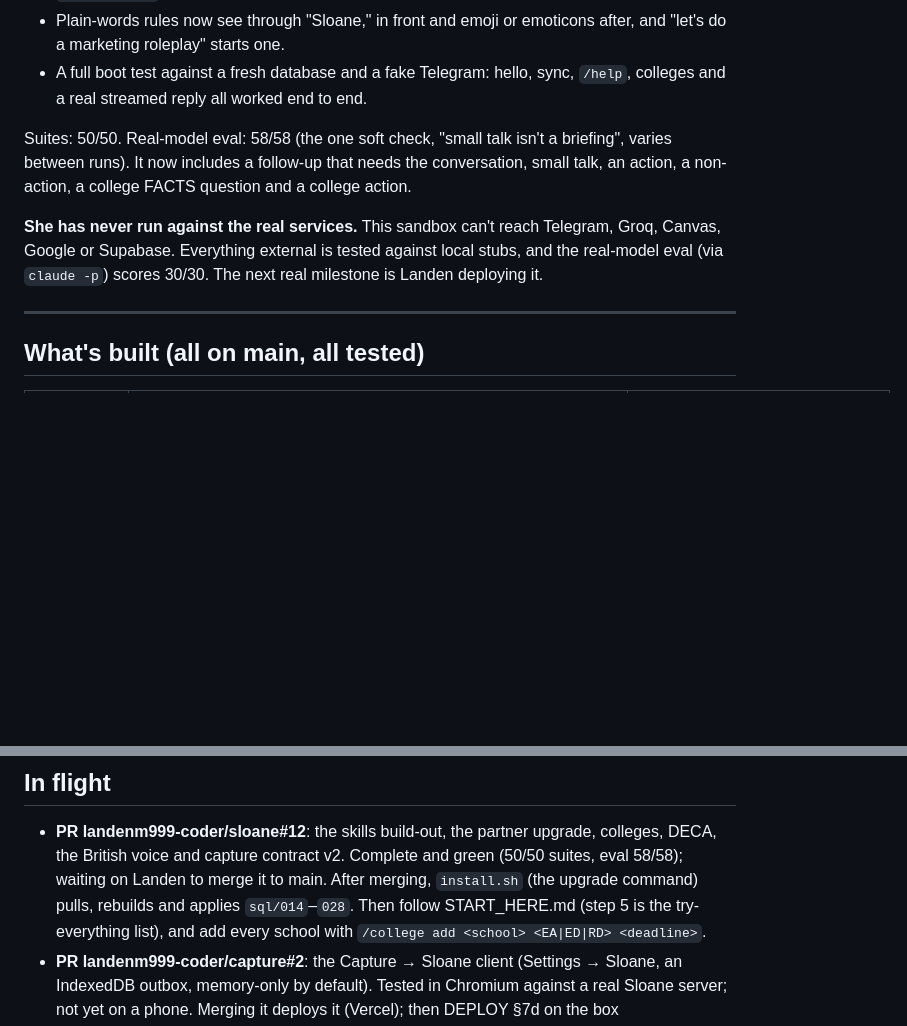
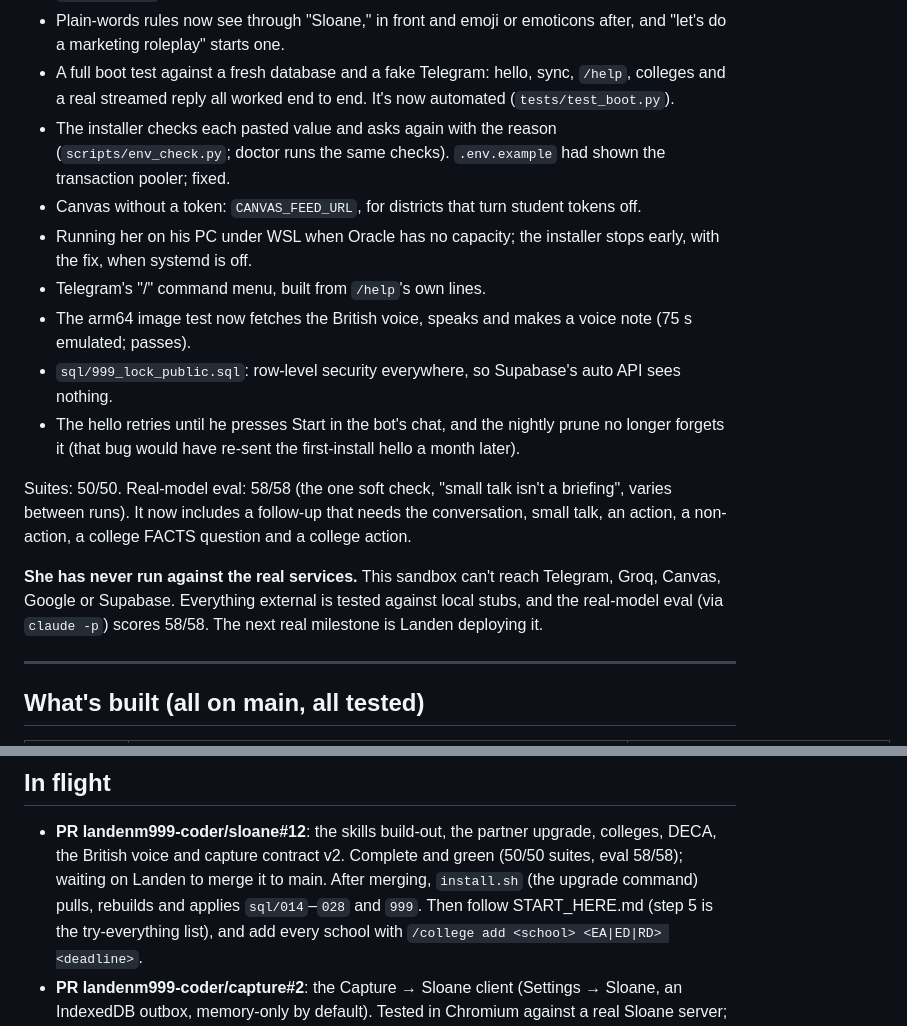
Before and after one commit to landenm999-coder/sloane, a Markdown page: HANDOFF.md, 2 parts joined by grey strips. GitHub-like rendering; blank space fills up the shorter version.

Commit message:
HANDOFF: tonight's additions, dated
Co-Authored-By: Claude Opus 5.5 <noreply@anthropic.com>
Claude-Session: https://claude.ai/code/session_012Anp8sEKgT2twUGcEKFz2D

```diff
--- a/HANDOFF.md
+++ b/HANDOFF.md
@@ -92,7 +92,17 @@ isn't enough, because marking an application submitted silences its deadline.
 - Plain-words rules now see through "Sloane," in front and emoji or emoticons after, and "let's do a
   marketing roleplay" starts one.
 - A full boot test against a fresh database and a fake Telegram: hello, sync, `/help`, colleges and a real
-  streamed reply all worked end to end.
+  streamed reply all worked end to end. It's now automated (`tests/test_boot.py`).
+- The installer checks each pasted value and asks again with the reason (`scripts/env_check.py`; doctor
+  runs the same checks). `.env.example` had shown the transaction pooler; fixed.
+- Canvas without a token: `CANVAS_FEED_URL`, for districts that turn student tokens off.
+- Running her on his PC under WSL when Oracle has no capacity; the installer stops early, with the fix,
+  when systemd is off.
+- Telegram's "/" command menu, built from `/help`'s own lines.
+- The arm64 image test now fetches the British voice, speaks and makes a voice note (75 s emulated; passes).
+- `sql/999_lock_public.sql`: row-level security everywhere, so Supabase's auto API sees nothing.
+- The hello retries until he presses Start in the bot's chat, and the nightly prune no longer forgets it
+  (that bug would have re-sent the first-install hello a month later).
 
 Suites: 50/50. Real-model eval: 58/58 (the one soft check, "small talk isn't a briefing", varies between runs).
 It now includes a follow-up that needs the conversation, small talk, an action, a non-action, a college
@@ -100,7 +110,7 @@ FACTS question and a college action.
 
 **She has never run against the real services.** This sandbox can't reach Telegram, Groq, Canvas, Google or
 Supabase. Everything external is tested against local stubs, and the real-model eval (via `claude -p`) scores
-30/30. The next real milestone is Landen deploying it.
+58/58. The next real milestone is Landen deploying it.
 
 ---
 
@@ -173,7 +183,8 @@ HTTP (loopback only, or your tailnet via `tailscale serve`): `/health /usage /st
 
 - **PR landenm999-coder/sloane#12**: the skills build-out, the partner upgrade, colleges, DECA, the British
   voice and capture contract v2. Complete and green (50/50 suites, eval 58/58); waiting on Landen to merge it
-  to main. After merging, `install.sh` (the upgrade command) pulls, rebuilds and applies `sql/014`–`028`.
+  to main. After merging, `install.sh` (the upgrade command) pulls, rebuilds and applies `sql/014`–`028`
+  and `999`.
   Then follow START_HERE.md (step 5 is the try-everything list), and add every school with
   `/college add <school> <EA|ED|RD> <deadline>`.
 - **PR landenm999-coder/capture#2**: the Capture → Sloane client (Settings → Sloane, an IndexedDB outbox,
```
Also changed, not shown: other parts of HANDOFF.md (+1 -1 lines).
